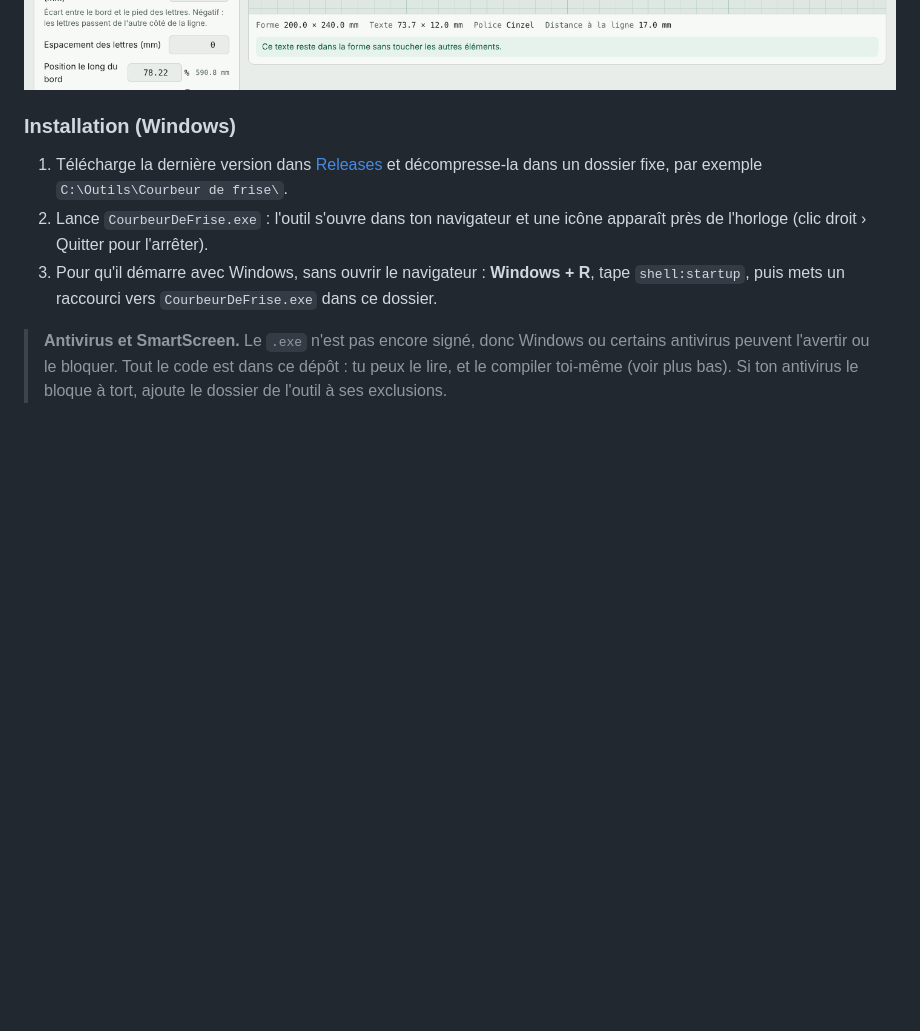
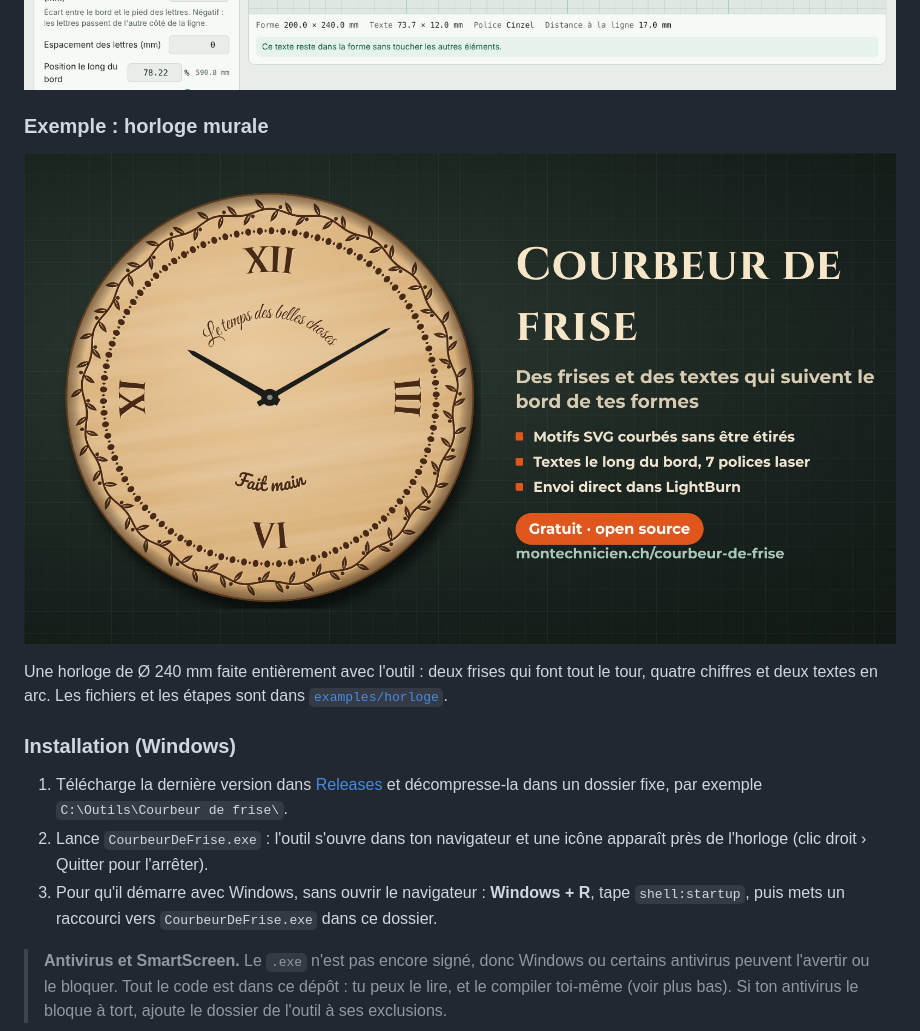
Before and after one commit to Montechnicien218/courbeur-de-frise, a Markdown page: README.md, the part around the change printed below. GitHub-like rendering; pictures changed too: screenshots/exemple-horloge-fr.jpg (added); blank space fills up the shorter version.

Commit message:
Exemple : horloge murale

```diff
--- a/README.md
+++ b/README.md
@@ -26,6 +26,12 @@ Le **Courbeur de frise** fait suivre un motif SVG (une frise) le long d'un bord
 - Interface en français et en anglais.
 
 ![Textes le long du bord : « Fait main avec amour » au-dessus de la frise, « ATELIER » sur l'arc](screenshots/texte-fr.png)
+
+### Exemple : horloge murale
+
+![Horloge murale gravée : guirlande de feuilles, perles, chiffres romains et textes en arc](screenshots/exemple-horloge-fr.jpg)
+
+Une horloge de Ø 240 mm faite entièrement avec l'outil : deux frises qui font tout le tour, quatre chiffres et deux textes en arc. Les fichiers et les étapes sont dans [`examples/horloge`](examples/horloge).
 
 ### Installation (Windows)
 
```
Also changed, not shown: other parts of README.md (+6 -0 lines), examples/horloge/README.md (added, +28 -0 lines), screenshots/exemple-horloge-en.jpg (added), 5 other files.
